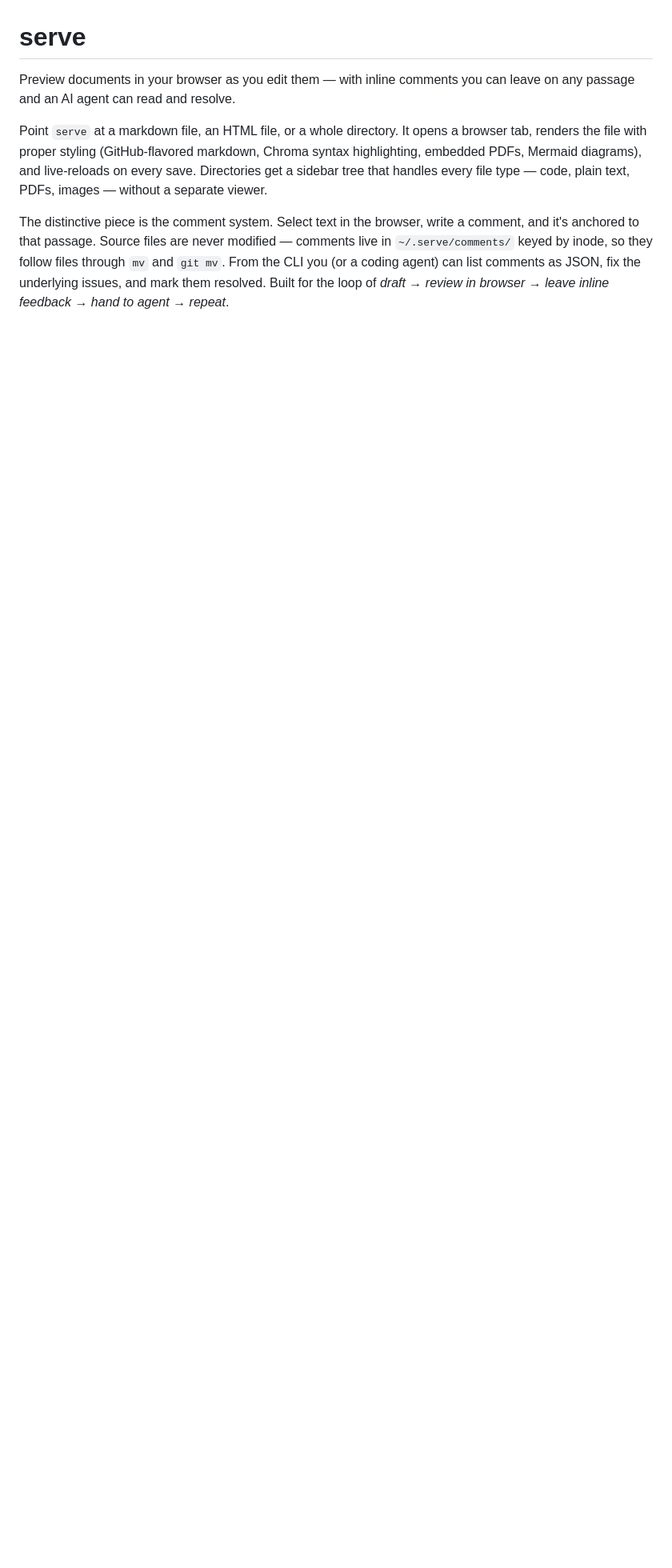
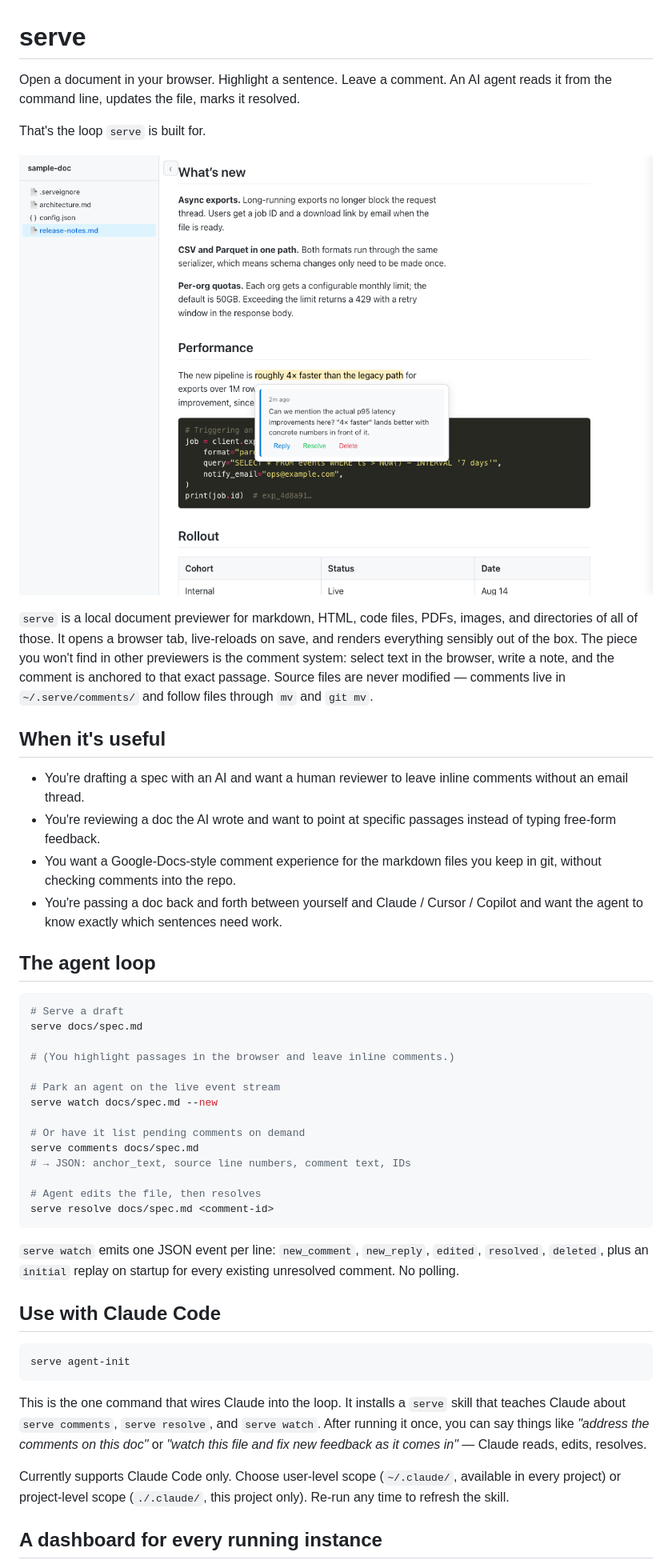
Before and after one commit to ericbryant24/serve, a Markdown page: README.md, the part around one of its changes. Shown at 80% size. GitHub-like rendering; pictures changed too: docs/images/hero-comment.png (added); blank space fills up the shorter version.

````diff
--- a/README.md
+++ b/README.md
@@ -1,7 +1,50 @@
 # serve
 
-Preview documents in your browser as you edit them — with inline comments you can leave on any passage and an AI agent can read and resolve.
+Open a document in your browser. Highlight a sentence. Leave a comment. An AI agent reads it from the command line, updates the file, marks it resolved.
 
-Point `serve` at a markdown file, an HTML file, or a whole directory. It opens a browser tab, renders the file with proper styling (GitHub-flavored markdown, Chroma syntax highlighting, embedded PDFs, Mermaid diagrams), and live-reloads on every save. Directories get a sidebar tree that handles every file type — code, plain text, PDFs, images — without a separate viewer.
+That's the loop `serve` is built for.
 
-The distinctive piece is the comment system. Select text in the browser, write a comment, and it's anchored to that passage. Source files are never modified — comments live in `~/.serve/comments/` keyed by inode, so they follow files through `mv` and `git mv`. From the CLI you (or a coding agent) can list comments as JSON, fix the underlying issues, and mark them resolved. Built for the loop of *draft → review in browser → leave inline feedback → hand to agent → repeat*.
+![A markdown doc rendered in serve with a comment popover open over a highlighted sentence](docs/images/hero-comment.png)
+
+`serve` is a local document previewer for markdown, HTML, code files, PDFs, images, and directories of all of those. It opens a browser tab, live-reloads on save, and renders everything sensibly out of the box. The piece you won't find in other previewers is the comment system: select text in the browser, write a note, and the comment is anchored to that exact passage. Source files are never modified — comments live in `~/.serve/comments/` and follow files through `mv` and `git mv`.
+
+## When it's useful
+
+- You're drafting a spec with an AI and want a human reviewer to leave inline comments without an email thread.
+- You're reviewing a doc the AI wrote and want to point at specific passages instead of typing free-form feedback.
+- You want a Google-Docs-style comment experience for the markdown files you keep in git, without checking comments into the repo.
+- You're passing a doc back and forth between yourself and Claude / Cursor / Copilot and want the agent to know exactly which sentences need work.
+
+## The agent loop
+
+```bash
+# Serve a draft
+serve docs/spec.md
+
+# (You highlight passages in the browser and leave inline comments.)
+
+# Park an agent on the live event stream
+serve watch docs/spec.md --new
+
+# Or have it list pending comments on demand
+serve comments docs/spec.md
+# → JSON: anchor_text, source line numbers, comment text, IDs
+
+# Agent edits the file, then resolves
+serve resolve docs/spec.md <comment-id>
+```
+
+`serve watch` emits one JSON event per line: `new_comment`, `new_reply`, `edited`, `resolved`, `deleted`, plus an `initial` replay on startup for every existing unresolved comment. No polling.
+
+## Use with Claude Code
+
+```bash
+serve agent-init
+```
+
+This is the one command that wires Claude into the loop. It installs a `serve` skill that teaches Claude about `serve comments`, `serve resolve`, and `serve watch`. After running it once, you can say things like *"address the comments on this doc"* or *"watch this file and fix new feedback as it comes in"* — Claude reads, edits, resolves.
+
+Currently supports Claude Code only. Choose user-level scope (`~/.claude/`, available in every project) or project-level scope (`./.claude/`, this project only). Re-run any time to refresh the skill.
+
+## A dashboard for every running instance
+
````
Also changed, not shown: other parts of README.md (+96 -148 lines), examples/sample-doc/architecture.md (added, +24 -0 lines), examples/sample-doc/release-notes.md (added, +51 -0 lines), docs/images/directory-mode.png (added), docs/images/home-dashboard.png (added), 2 other files.
